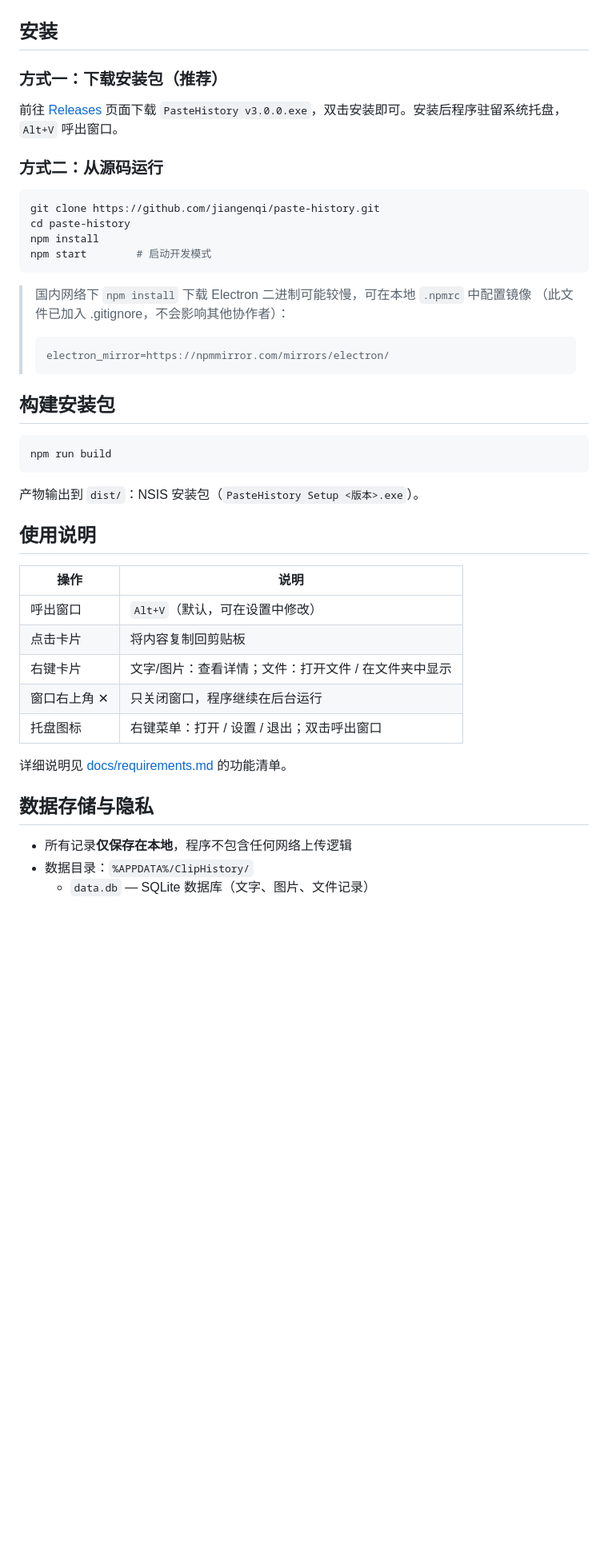
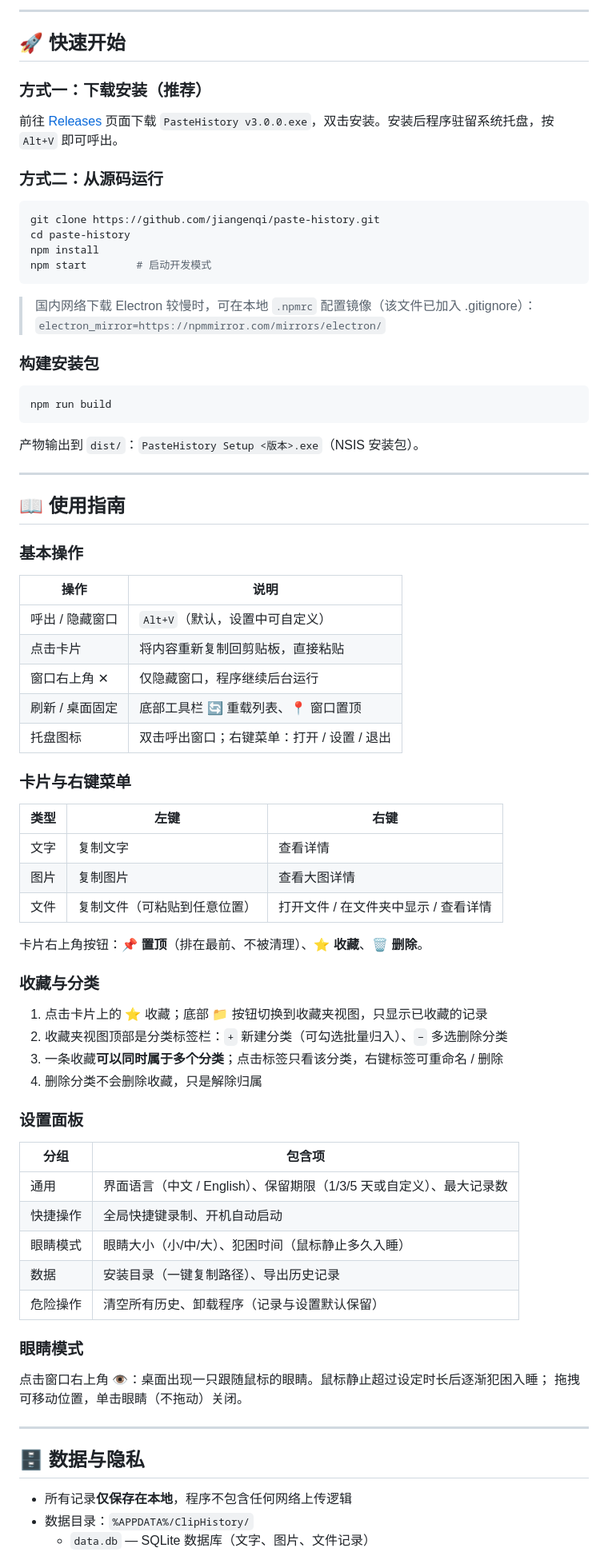
Before and after one commit to jiangenqi/paste-history, a Markdown page: README.md, the part around one of its changes. Shown at 80% size. Drawn GitHub-style; blank space fills up the shorter version.

````diff
--- a/README.md
+++ b/README.md
@@ -39,12 +53,12 @@
 
+---
 
-## 安装
+## 🚀 快速开始
 
-### 方式一：下载安装包（推荐）
+### 方式一：下载安装（推荐）
 
 前往 [Releases](https://github.com/jiangenqi/paste-history/releases) 页面下载
-`PasteHistory v3.0.0.exe`，双击安装即可。安装后程序驻留系统托盘，
-`Alt+V` 呼出窗口。
+`PasteHistory v3.0.0.exe`，双击安装。安装后程序驻留系统托盘，按 `Alt+V` 即可呼出。
 
 ### 方式二：从源码运行
 
@@ -55,33 +69,66 @@ npm install
 npm start        # 启动开发模式
 ```
 
-> 国内网络下 `npm install` 下载 Electron 二进制可能较慢，可在本地 `.npmrc` 中配置镜像
-> （此文件已加入 .gitignore，不会影响其他协作者）：
-> ```
-> electron_mirror=https://npmmirror.com/mirrors/electron/
-> ```
+> 国内网络下载 Electron 较慢时，可在本地 `.npmrc` 配置镜像（该文件已加入 .gitignore）：
+> `electron_mirror=https://npmmirror.com/mirrors/electron/`
 
-## 构建安装包
+### 构建安装包
 
 ```bash
 npm run build
 ```
 
-产物输出到 `dist/`：NSIS 安装包（`PasteHistory Setup <版本>.exe`）。
+产物输出到 `dist/`：`PasteHistory Setup <版本>.exe`（NSIS 安装包）。
 
-## 使用说明
+---
+
+## 📖 使用指南
+
+### 基本操作
 
 | 操作 | 说明 |
 |------|------|
-| 呼出窗口 | `Alt+V`（默认，可在设置中修改） |
-| 点击卡片 | 将内容复制回剪贴板 |
-| 右键卡片 | 文字/图片：查看详情；文件：打开文件 / 在文件夹中显示 |
-| 窗口右上角 ✕ | 只关闭窗口，程序继续在后台运行 |
-| 托盘图标 | 右键菜单：打开 / 设置 / 退出；双击呼出窗口 |
+| 呼出 / 隐藏窗口 | `Alt+V`（默认，设置中可自定义） |
+| 点击卡片 | 将内容重新复制回剪贴板，直接粘贴 |
+| 窗口右上角 ✕ | 仅隐藏窗口，程序继续后台运行 |
+| 刷新 / 桌面固定 | 底部工具栏 🔄 重载列表、📍 窗口置顶 |
+| 托盘图标 | 双击呼出窗口；右键菜单：打开 / 设置 / 退出 |
 
-详细说明见 [docs/requirements.md](docs/requirements.md) 的功能清单。
+### 卡片与右键菜单
 
-## 数据存储与隐私
+| 类型 | 左键 | 右键 |
+|------|------|------|
+| 文字 | 复制文字 | 查看详情 |
+| 图片 | 复制图片 | 查看大图详情 |
+| 文件 | 复制文件（可粘贴到任意位置） | 打开文件 / 在文件夹中显示 / 查看详情 |
+
+卡片右上角按钮：**📌 置顶**（排在最前、不被清理）、**⭐ 收藏**、**🗑 删除**。
+
+### 收藏与分类
+
+1. 点击卡片上的 ⭐ 收藏；底部 📁 按钮切换到收藏夹视图，只显示已收藏的记录
+2. 收藏夹视图顶部是分类标签栏：`+` 新建分类（可勾选批量归入）、`−` 多选删除分类
+3. 一条收藏**可以同时属于多个分类**；点击标签只看该分类，右键标签可重命名 / 删除
+4. 删除分类不会删除收藏，只是解除归属
+
+### 设置面板
+
+| 分组 | 包含项 |
+|------|--------|
+| 通用 | 界面语言（中文 / English）、保留期限（1/3/5 天或自定义）、最大记录数 |
+| 快捷操作 | 全局快捷键录制、开机自动启动 |
+| 眼睛模式 | 眼睛大小（小/中/大）、犯困时间（鼠标静止多久入睡） |
+| 数据 | 安装目录（一键复制路径）、导出历史记录 |
+| 危险操作 | 清空所有历史、卸载程序（记录与设置默认保留） |
+
+### 眼睛模式
+
+点击窗口右上角 👁：桌面出现一只跟随鼠标的眼睛。鼠标静止超过设定时长后逐渐犯困入睡；
+拖拽可移动位置，单击眼睛（不拖动）关闭。
+
+---
+
+## 🗄 数据与隐私
 
 - 所有记录**仅保存在本地**，程序不包含任何网络上传逻辑
 - 数据目录：`%APPDATA%/ClipHistory/`
````
Also changed, not shown: other parts of README.md (+59 -37 lines).
